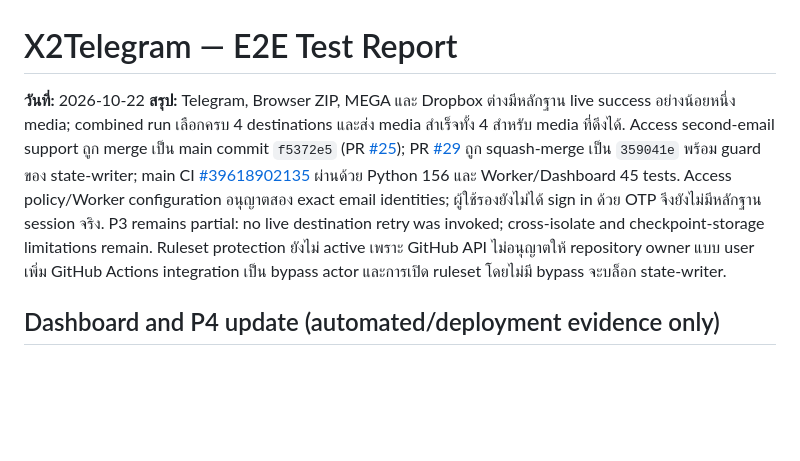
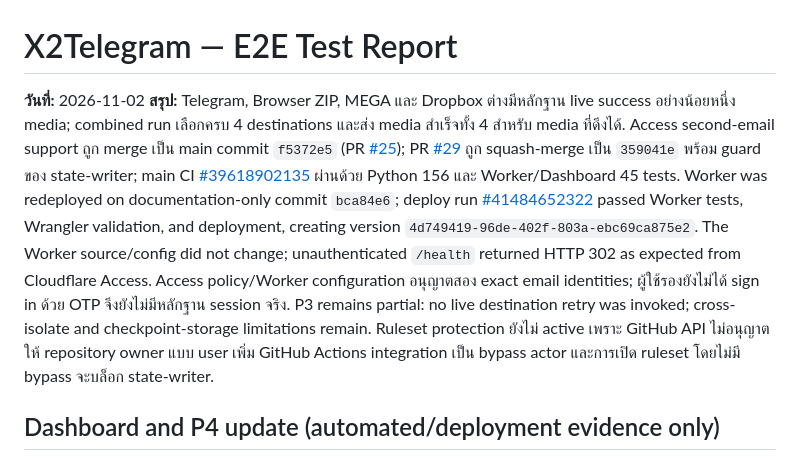
Before and after one commit to aodxx/X2Telegram, a Markdown page: docs/E2E_TEST_REPORT.md, the part around the change. Drawn GitHub-style; blank space fills up the shorter version.

```diff
--- a/docs/E2E_TEST_REPORT.md
+++ b/docs/E2E_TEST_REPORT.md
@@ -1,7 +1,7 @@
 # X2Telegram — E2E Test Report
 
-**วันที่:** 2026-10-22
-**สรุป:** Telegram, Browser ZIP, MEGA และ Dropbox ต่างมีหลักฐาน live success อย่างน้อยหนึ่ง media; combined run เลือกครบ 4 destinations และส่ง media สำเร็จทั้ง 4 สำหรับ media ที่ดึงได้. Access second-email support ถูก merge เป็น main commit `f5372e5` (PR [#25](https://github.com/aodxx/X2Telegram/pull/25)); PR [#29](https://github.com/aodxx/X2Telegram/pull/29) ถูก squash-merge เป็น `359041e` พร้อม guard ของ state-writer; main CI [#39618902135](https://github.com/aodxx/X2Telegram/actions/runs/39618902135) ผ่านด้วย Python 156 และ Worker/Dashboard 45 tests. Access policy/Worker configuration อนุญาตสอง exact email identities; ผู้ใช้รองยังไม่ได้ sign in ด้วย OTP จึงยังไม่มีหลักฐาน session จริง. P3 remains partial: no live destination retry was invoked; cross-isolate and checkpoint-storage limitations remain. Ruleset protection ยังไม่ active เพราะ GitHub API ไม่อนุญาตให้ repository owner แบบ user เพิ่ม GitHub Actions integration เป็น bypass actor และการเปิด ruleset โดยไม่มี bypass จะบล็อก state-writer.
+**วันที่:** 2026-11-02
+**สรุป:** Telegram, Browser ZIP, MEGA และ Dropbox ต่างมีหลักฐาน live success อย่างน้อยหนึ่ง media; combined run เลือกครบ 4 destinations และส่ง media สำเร็จทั้ง 4 สำหรับ media ที่ดึงได้. Access second-email support ถูก merge เป็น main commit `f5372e5` (PR [#25](https://github.com/aodxx/X2Telegram/pull/25)); PR [#29](https://github.com/aodxx/X2Telegram/pull/29) ถูก squash-merge เป็น `359041e` พร้อม guard ของ state-writer; main CI [#39618902135](https://github.com/aodxx/X2Telegram/actions/runs/39618902135) ผ่านด้วย Python 156 และ Worker/Dashboard 45 tests. Worker was redeployed on documentation-only commit `bca84e6`; deploy run [#41484652322](https://github.com/aodxx/X2Telegram/actions/runs/41484652322) passed Worker tests, Wrangler validation, and deployment, creating version `4d749419-96de-402f-803a-ebc69ca875e2`. The Worker source/config did not change; unauthenticated `/health` returned HTTP 302 as expected from Cloudflare Access. Access policy/Worker configuration อนุญาตสอง exact email identities; ผู้ใช้รองยังไม่ได้ sign in ด้วย OTP จึงยังไม่มีหลักฐาน session จริง. P3 remains partial: no live destination retry was invoked; cross-isolate and checkpoint-storage limitations remain. Ruleset protection ยังไม่ active เพราะ GitHub API ไม่อนุญาตให้ repository owner แบบ user เพิ่ม GitHub Actions integration เป็น bypass actor และการเปิด ruleset โดยไม่มี bypass จะบล็อก state-writer.
 
 ## Dashboard and P4 update (automated/deployment evidence only)
 
```
Also changed, not shown: docs/PROJECT_STATUS.md (+5 -5 lines).
